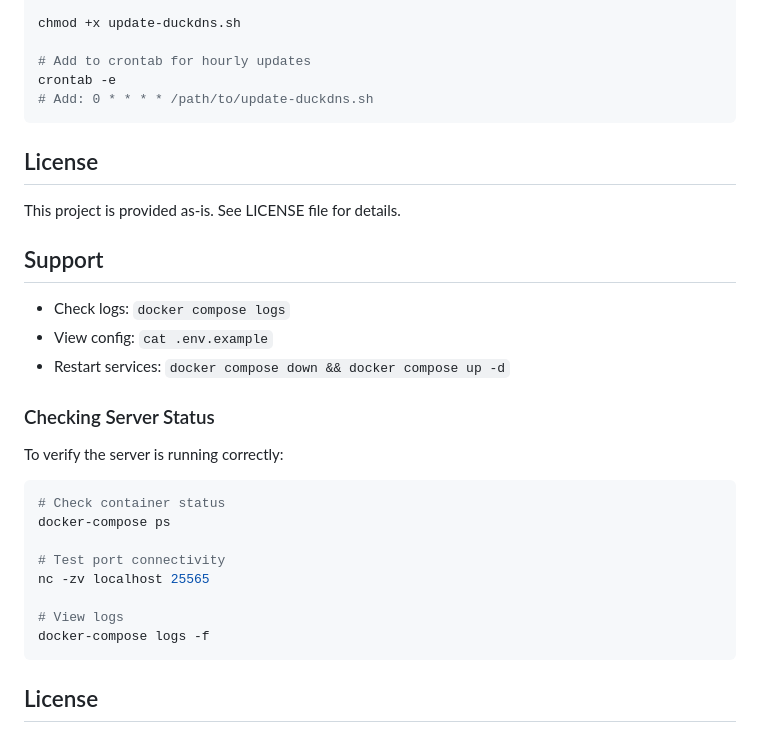
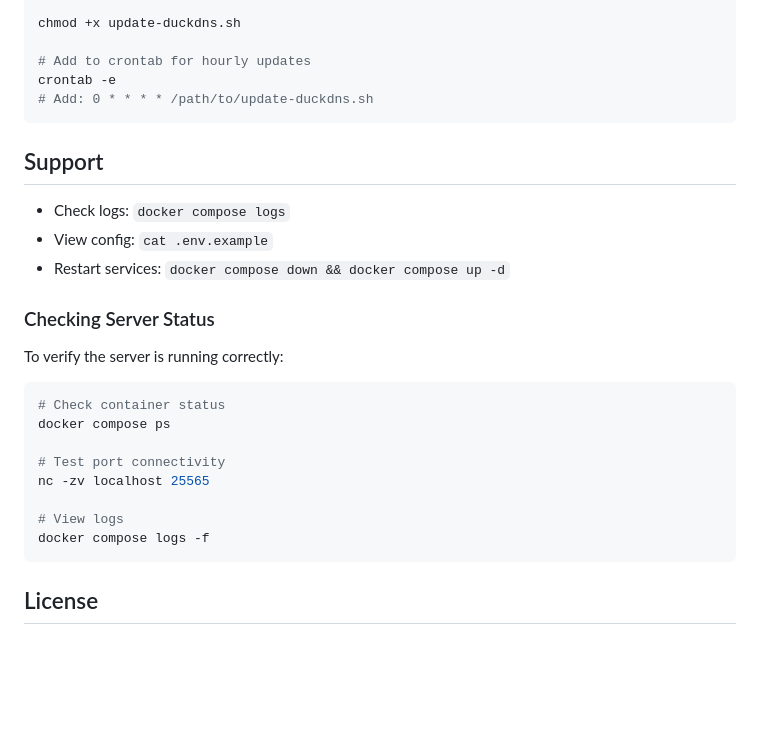
Before and after one commit to fedecabre/minecraft-server, a Markdown page: README.md, the part around one of its changes. Rendered like a GitHub page; blank space fills up the shorter version.

````diff
--- a/README.md
+++ b/README.md
@@ -240,10 +238,6 @@ crontab -e
 # Add: 0 * * * * /path/to/update-duckdns.sh
 ```
 
-## License
-
-This project is provided as-is. See LICENSE file for details.
-
 ## Support
 
 - Check logs: `docker compose logs`
@@ -256,13 +250,13 @@ To verify the server is running correctly:
 
 ```bash
 # Check container status
-docker-compose ps
+docker compose ps
 
 # Test port connectivity
 nc -zv localhost 25565
 
 # View logs
-docker-compose logs -f
+docker compose logs -f
 ```
 
 ## License
````
Also changed, not shown: other parts of README.md (+14 -16 lines).
